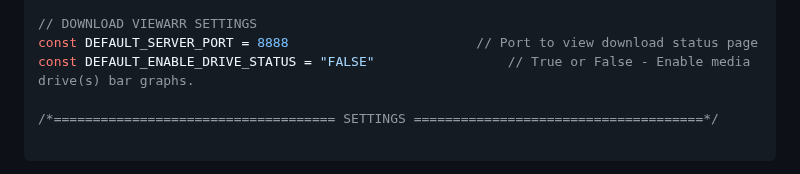
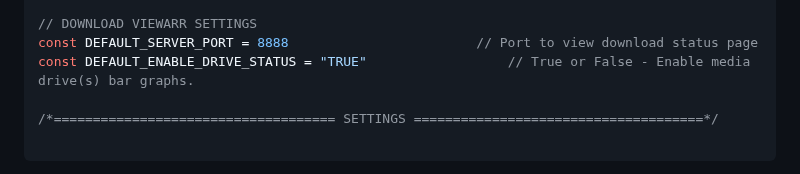
Before and after one commit to Ekoch1997/DownloadViewarr, a Markdown page: README.md, the part around the change. Rendered like a GitHub page.

```diff
--- a/README.md
+++ b/README.md
@@ -85,7 +85,7 @@ const DEFAULT_SONARR_API_KEY = '1234abcdxxxxxxxxxxxxxxxxxxxxxxxx'		// Sonarr API
 
 // DOWNLOAD VIEWARR SETTINGS
 const DEFAULT_SERVER_PORT = 8888						// Port to view download status page
-const DEFAULT_ENABLE_DRIVE_STATUS = "FALSE"					// True or False - Enable media drive(s) bar graphs.
+const DEFAULT_ENABLE_DRIVE_STATUS = "TRUE"					// True or False - Enable media drive(s) bar graphs.
 
 /*==================================== SETTINGS =====================================*/
 
```
